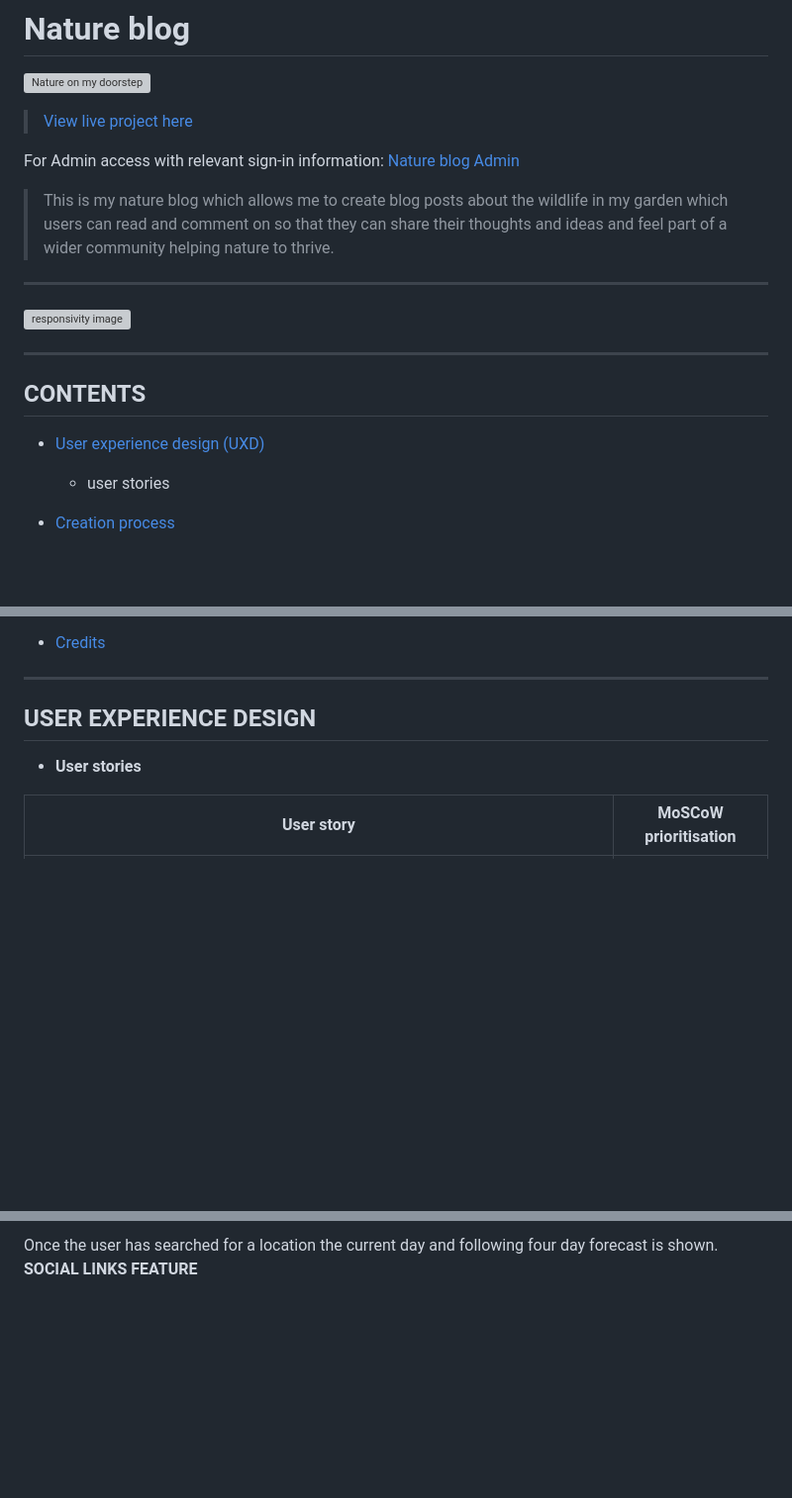
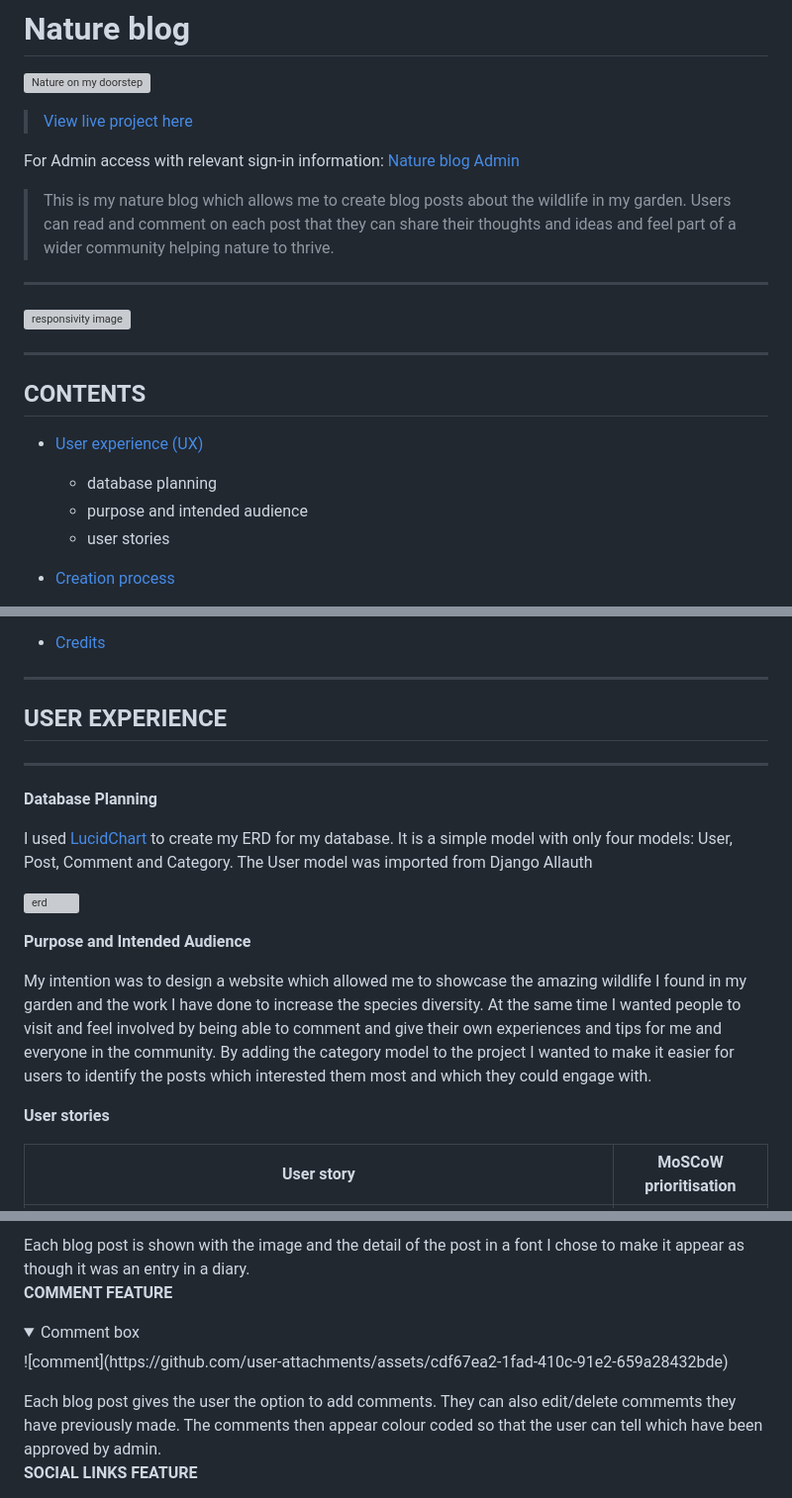
Before and after one commit to Code-Institute-Submissions/nature-blog, a Markdown page: README.md, 3 parts joined by grey strips. Shown: that part at 99% size. GitHub-like rendering; folded sections open; blank space fills up the shorter version; grey boxes are pictures that could not be loaded.

```diff
--- a/README.md
+++ b/README.md
@@ -13,7 +13,8 @@
 
 For Admin access with relevant sign-in information: [Nature blog Admin](https://nature-blog-5d97cb035a15.herokuapp.com/admin/)
 >
-> This is my nature blog which allows me to create blog posts about the wildlife in my garden which users can read and comment on so that they can share their thoughts and ideas and feel part of a wider community helping nature to thrive.
+> This is my nature blog which allows me to create blog posts about the wildlife in my garden.
+> Users can read and comment on each post that they can share their thoughts and ideas and feel part of a wider community helping nature to thrive.
 ---
 >
 ![responsivity image](readme-docs/responsive.png)
@@ -22,8 +23,9 @@ For Admin access with relevant sign-in information: [Nature blog Admin](https://
 
 ## CONTENTS
 
- - [User experience design (UXD)](#user-experience-design)
-
+ - [User experience (UX)](#user-experience)
+     - database planning
+     - purpose and intended audience
      - user stories
  - [Creation process](#creation-process)
 
@@ -43,9 +45,22 @@ For Admin access with relevant sign-in information: [Nature blog Admin](https://
  - [Testing](#testing)
  - [Credits](#credits)
  ---
- ## USER EXPERIENCE DESIGN
+ ## USER EXPERIENCE
+ ---
+**Database Planning**
 
- - **User stories**
+I used [LucidChart](https://lucid.app/documents#/home?folder_id=recent) to create my ERD for my database. It is a simple model with only four models: User, Post, Comment and Category.
+The User model was imported from Django Allauth
+
+![erd](https://github.com/user-attachments/assets/81a2689c-789b-4e01-8810-a91b1193002a)
+
+**Purpose and Intended Audience**
+
+My intention was to design a website which allowed me to showcase the amazing wildlife I found in my garden and the work I have done to increase the species diversity. At the same time I wanted people to visit and feel involved by being able to comment and give their own experiences and tips for me and everyone in the community.
+By adding the category model to the project I wanted to make it easier for users to identify the posts which interested them most and which they could engage with.
+
+
+**User stories**
 
 | User story | MoSCoW prioritisation |
 | --- | --- |
@@ -154,7 +187,16 @@ For Admin access with relevant sign-in information: [Nature blog Admin](https://
   </details>
-  Once the user has searched for a location the current day and following four day forecast is shown.
+  Each blog post is shown with the image and the detail of the post in a font I chose to make it appear as though it was an entry in a diary.
 
   <br>
+
+  **COMMENT FEATURE**
+  <details>
+  <summary>Comment box</summary>
+  ![comment](https://github.com/user-attachments/assets/cdf67ea2-1fad-410c-91e2-659a28432bde)
+
+
+  </details>
+  Each blog post gives the user the option to add comments. They can also edit/delete commemts they have previously made. The comments then appear colour coded so that the user can tell which have been approved by admin.
 
   **SOCIAL LINKS FEATURE**
   <details>
```
Also changed, not shown: other parts of README.md (+45 -32 lines).
